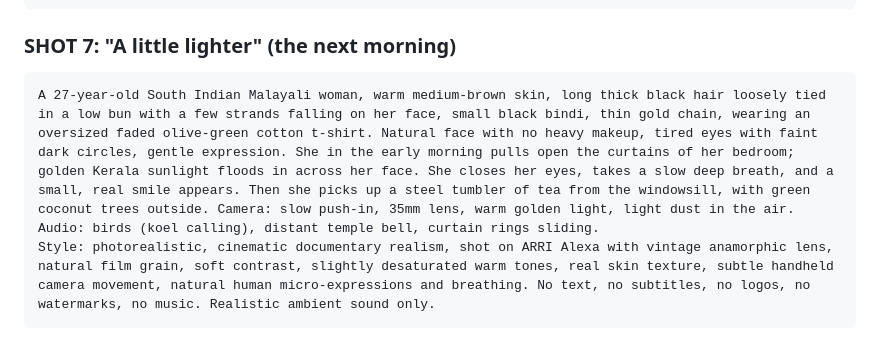
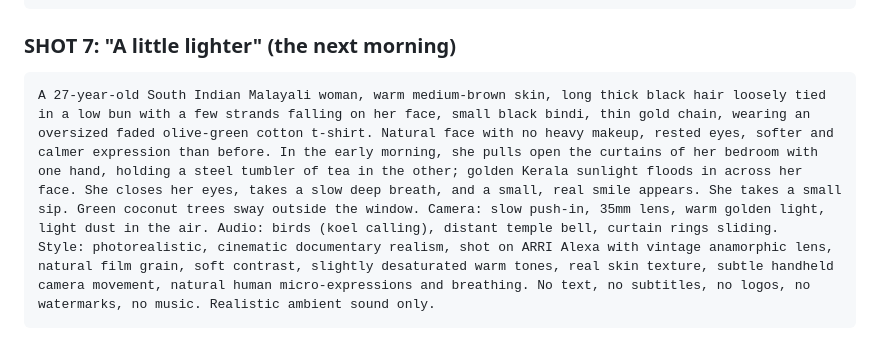
Before and after one commit to rasheek-dev/Rasheekdev, a Markdown page: marketing/gemini-reel-script.md, the part around the change. Drawn GitHub-style.

Commit message:
Fix Shot 7 prompt grammar, mood and action timing
Co-Authored-By: Claude Opus 5.5 <noreply@anthropic.com>
Claude-Session: https://claude.ai/code/session_012LjHMdq8BL6V2uYtVGo6cY

````diff
--- a/marketing/gemini-reel-script.md
+++ b/marketing/gemini-reel-script.md
@@ -102,7 +102,7 @@ Style: photorealistic, cinematic documentary realism, shot on a laptop webcam, n
 
 ### SHOT 7: "A little lighter" (the next morning)
 ```
-A 27-year-old South Indian Malayali woman, warm medium-brown skin, long thick black hair loosely tied in a low bun with a few strands falling on her face, small black bindi, thin gold chain, wearing an oversized faded olive-green cotton t-shirt. Natural face with no heavy makeup, tired eyes with faint dark circles, gentle expression. She in the early morning pulls open the curtains of her bedroom; golden Kerala sunlight floods in across her face. She closes her eyes, takes a slow deep breath, and a small, real smile appears. Then she picks up a steel tumbler of tea from the windowsill, with green coconut trees outside. Camera: slow push-in, 35mm lens, warm golden light, light dust in the air. Audio: birds (koel calling), distant temple bell, curtain rings sliding.
+A 27-year-old South Indian Malayali woman, warm medium-brown skin, long thick black hair loosely tied in a low bun with a few strands falling on her face, small black bindi, thin gold chain, wearing an oversized faded olive-green cotton t-shirt. Natural face with no heavy makeup, rested eyes, softer and calmer expression than before. In the early morning, she pulls open the curtains of her bedroom with one hand, holding a steel tumbler of tea in the other; golden Kerala sunlight floods in across her face. She closes her eyes, takes a slow deep breath, and a small, real smile appears. She takes a small sip. Green coconut trees sway outside the window. Camera: slow push-in, 35mm lens, warm golden light, light dust in the air. Audio: birds (koel calling), distant temple bell, curtain rings sliding.
 Style: photorealistic, cinematic documentary realism, shot on ARRI Alexa with vintage anamorphic lens, natural film grain, soft contrast, slightly desaturated warm tones, real skin texture, subtle handheld camera movement, natural human micro-expressions and breathing. No text, no subtitles, no logos, no watermarks, no music. Realistic ambient sound only.
 ```
 
````
